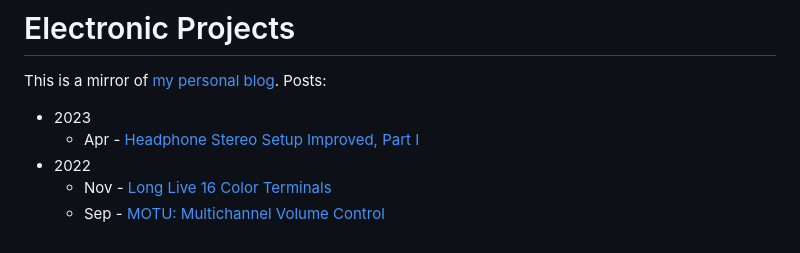
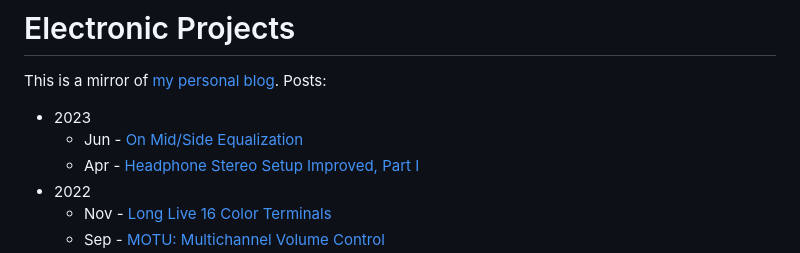
Before and after one commit to mnaganov/mnaganov.github.io, a Markdown page: README.md, the part around the change. Rendered like a GitHub page.

```diff
--- a/README.md
+++ b/README.md
@@ -3,6 +3,7 @@
 This is a mirror of [my personal blog](https://melp242.blogspot.com/). Posts:
 
 * 2023
+  - Jun - [On Mid/Side Equalization](2023/06/on-midside-equalization.md)
   - Apr - [Headphone Stereo Setup Improved, Part I](2023/04/headphone-stereo-setup-improved-part-i.md)
 * 2022
   - Nov - [Long Live 16 Color Terminals](2022/11/long-live-16-color-terminals.md)
```
Also changed, not shown: 2023/06/on-midside-equalization.md (added, +287 -0 lines).
